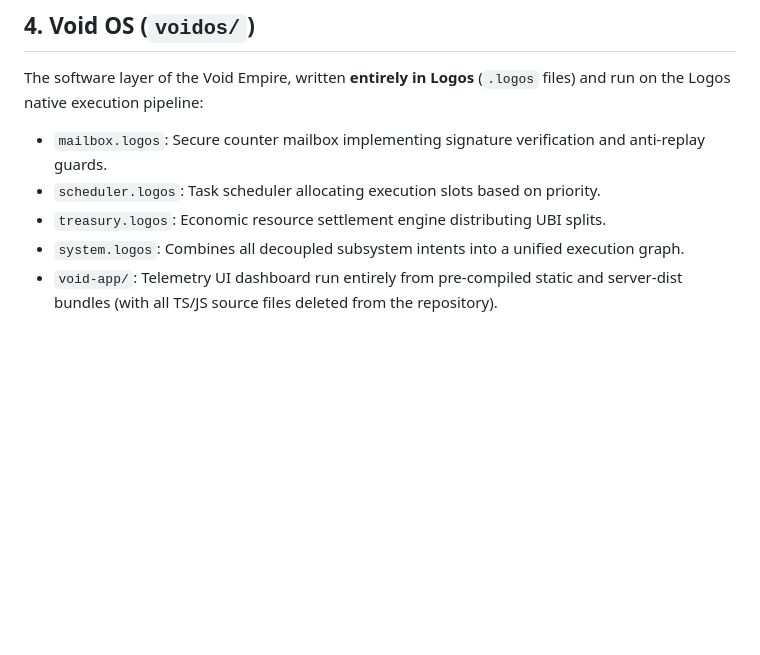
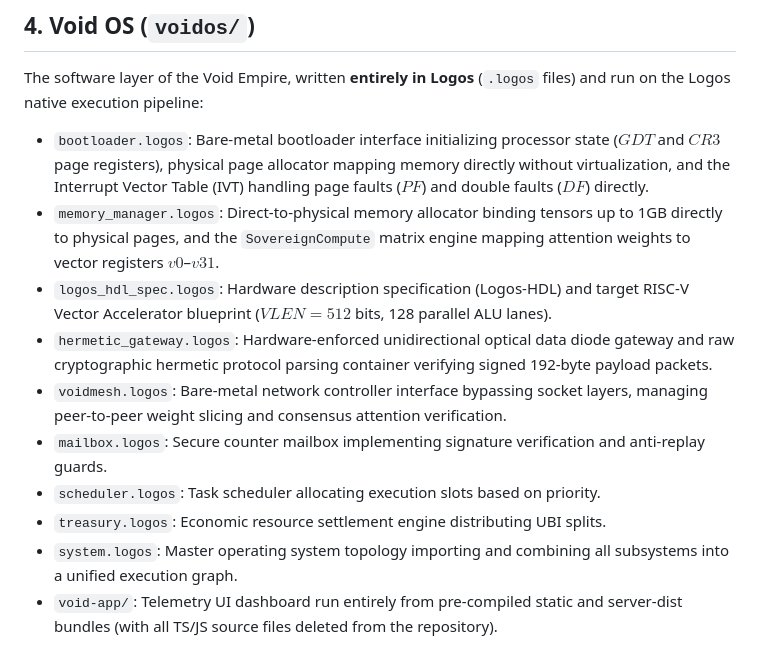
Before and after one commit to DaVoidArchitect/Void-Empire, a Markdown page: README.md, the part around the change. GitHub-like rendering; blank space fills up the shorter version.

Commit message:
Sync README.md

```diff
--- a/README.md
+++ b/README.md
@@ -47,10 +47,15 @@ A zero-dependency secure bridge connecting legacy systems to the sovereign inner
 
 ## 4. Void OS (`voidos/`)
 The software layer of the Void Empire, written **entirely in Logos** (`.logos` files) and run on the Logos native execution pipeline:
+* `bootloader.logos`: Bare-metal bootloader interface initializing processor state ($GDT$ and $CR3$ page registers), physical page allocator mapping memory directly without virtualization, and the Interrupt Vector Table (IVT) handling page faults ($PF$) and double faults ($DF$) directly.
+* `memory_manager.logos`: Direct-to-physical memory allocator binding tensors up to 1GB directly to physical pages, and the `SovereignCompute` matrix engine mapping attention weights to vector registers $v0$–$v31$.
+* `logos_hdl_spec.logos`: Hardware description specification (Logos-HDL) and target RISC-V Vector Accelerator blueprint ($VLEN = 512$ bits, 128 parallel ALU lanes).
+* `hermetic_gateway.logos`: Hardware-enforced unidirectional optical data diode gateway and raw cryptographic hermetic protocol parsing container verifying signed 192-byte payload packets.
+* `voidmesh.logos`: Bare-metal network controller interface bypassing socket layers, managing peer-to-peer weight slicing and consensus attention verification.
 * `mailbox.logos`: Secure counter mailbox implementing signature verification and anti-replay guards.
 * `scheduler.logos`: Task scheduler allocating execution slots based on priority.
 * `treasury.logos`: Economic resource settlement engine distributing UBI splits.
-* `system.logos`: Combines all decoupled subsystem intents into a unified execution graph.
+* `system.logos`: Master operating system topology importing and combining all subsystems into a unified execution graph.
 * `void-app/`: Telemetry UI dashboard run entirely from pre-compiled static and server-dist bundles (with all TS/JS source files deleted from the repository).
 
 ## 5. Void One Chip (`void_one_chip/`)
```
